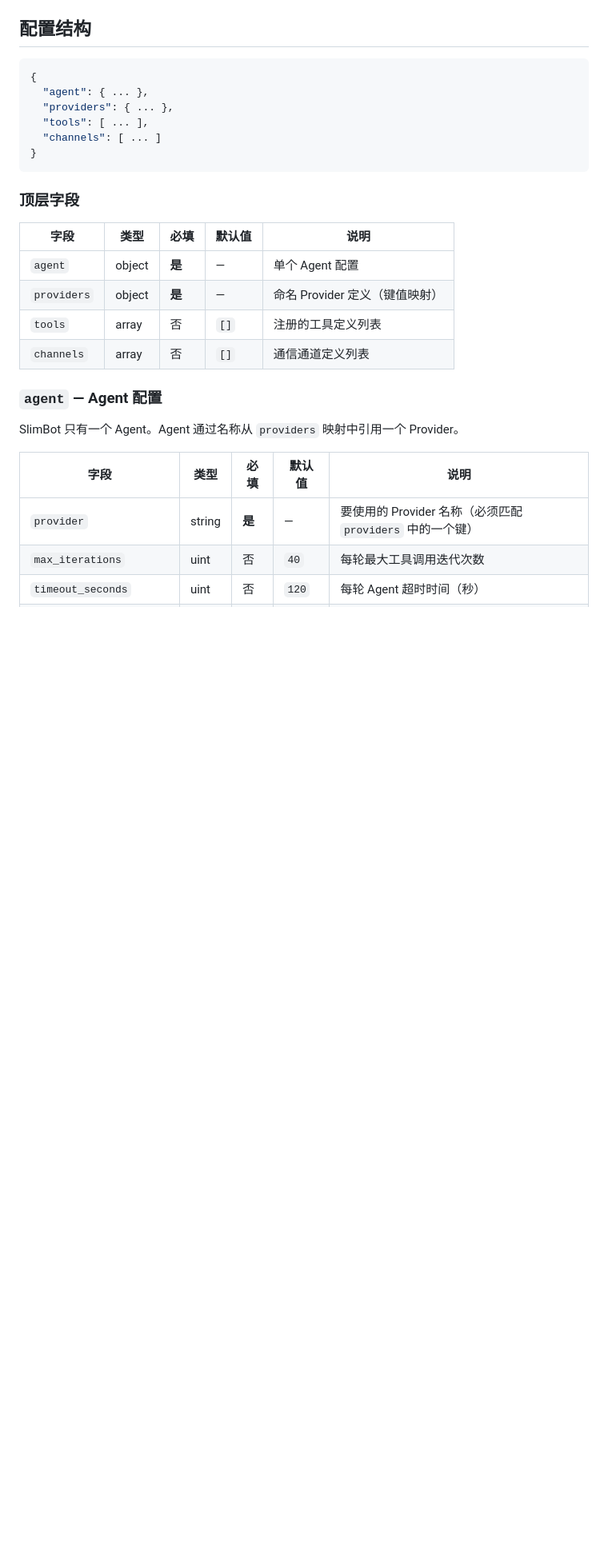
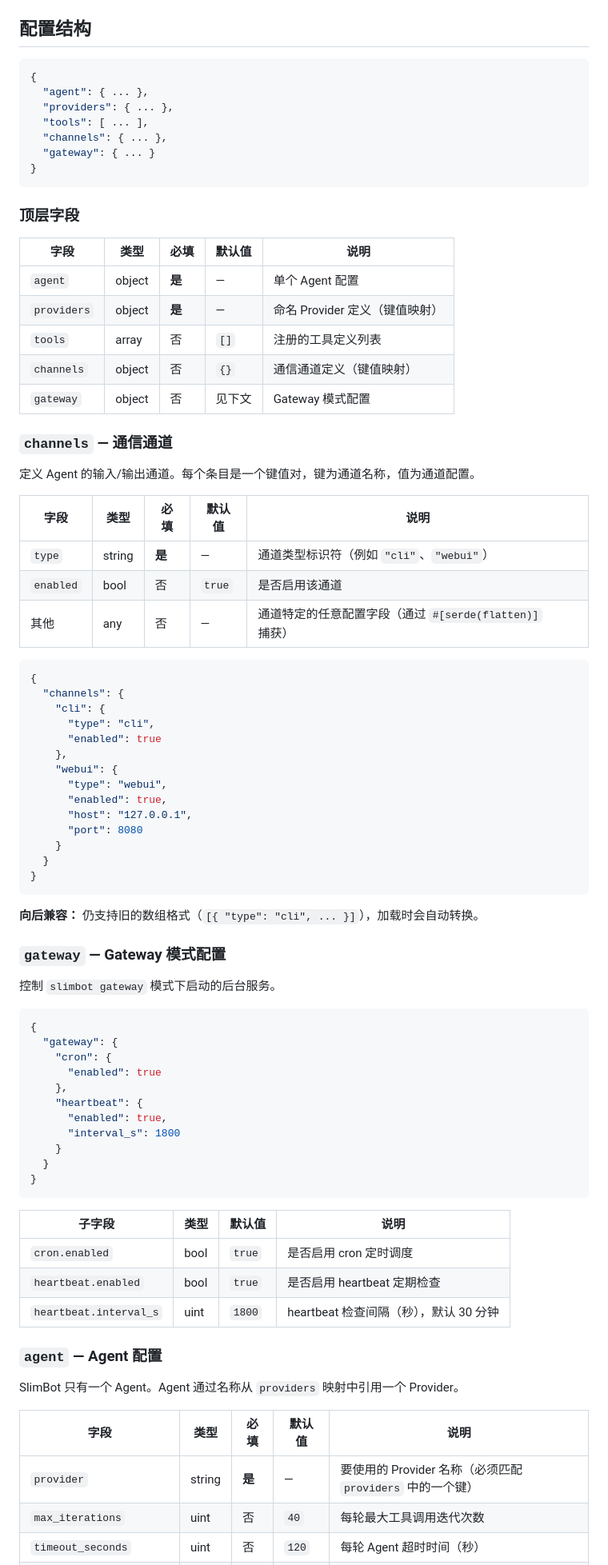
Before and after one commit to takethathe/slimbot, a Markdown page: docs/config.md, the part around one of its changes. Shown at 80% size. GitHub-like rendering; blank space fills up the shorter version.

````diff
--- a/docs/config.md
+++ b/docs/config.md
@@ -76,7 +76,8 @@ cargo run -- -d /data/myapp setup
   "agent": { ... },
   "providers": { ... },
   "tools": [ ... ],
-  "channels": [ ... ]
+  "channels": { ... },
+  "gateway": { ... }
 }
 ```
 
@@ -87,7 +88,61 @@ cargo run -- -d /data/myapp setup
 | `agent` | object | **是** | — | 单个 Agent 配置 |
 | `providers` | object | **是** | — | 命名 Provider 定义（键值映射） |
 | `tools` | array | 否 | `[]` | 注册的工具定义列表 |
-| `channels` | array | 否 | `[]` | 通信通道定义列表 |
+| `channels` | object | 否 | `{}` | 通信通道定义（键值映射） |
+| `gateway` | object | 否 | 见下文 | Gateway 模式配置 |
+
+### `channels` — 通信通道
+
+定义 Agent 的输入/输出通道。每个条目是一个键值对，键为通道名称，值为通道配置。
+
+| 字段 | 类型 | 必填 | 默认值 | 说明 |
+|------|------|------|--------|------|
+| `type` | string | **是** | — | 通道类型标识符（例如 `"cli"`、`"webui"`） |
+| `enabled` | bool | 否 | `true` | 是否启用该通道 |
+| 其他 | any | 否 | — | 通道特定的任意配置字段（通过 `#[serde(flatten)]` 捕获） |
+
+```json
+{
+  "channels": {
+    "cli": {
+      "type": "cli",
+      "enabled": true
+    },
+    "webui": {
+      "type": "webui",
+      "enabled": true,
+      "host": "127.0.0.1",
+      "port": 8080
+    }
+  }
+}
+```
+
+**向后兼容：** 仍支持旧的数组格式（`[{ "type": "cli", ... }]`），加载时会自动转换。
+
+### `gateway` — Gateway 模式配置
+
+控制 `slimbot gateway` 模式下启动的后台服务。
+
+```json
+{
+  "gateway": {
+    "cron": {
+      "enabled": true
+    },
+    "heartbeat": {
+      "enabled": true,
+      "interval_s": 1800
+    }
+  }
+}
+```
+
+| 子字段 | 类型 | 默认值 | 说明 |
+|--------|------|--------|------|
+| `cron.enabled` | bool | `true` | 是否启用 cron 定时调度 |
+| `heartbeat.enabled` | bool | `true` | 是否启用 heartbeat 定期检查 |
+| `heartbeat.interval_s` | uint | `1800` | heartbeat 检查间隔（秒），默认 30 分钟 |
 
 ### `agent` — Agent 配置
 
````
Also changed, not shown: other parts of docs/config.md (+18 -17 lines), docs/tools.md (+53 -2 lines).
